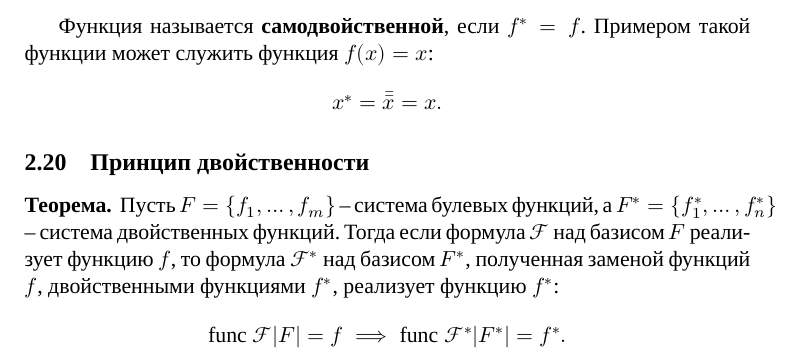
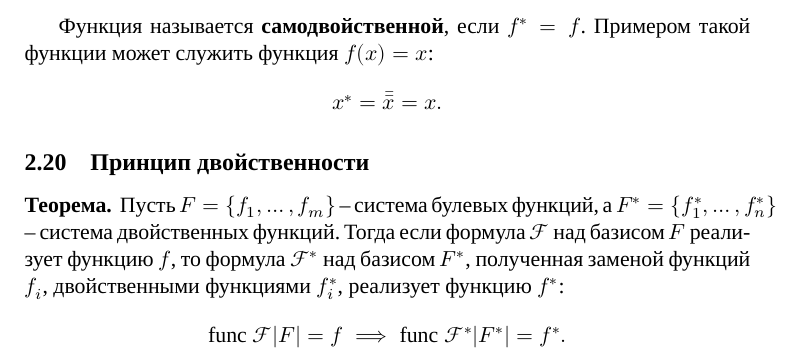
Before and after one commit to danilshvalov/discrete-math, a LaTeX document (notes.tex): part of page 36 of 40, cut so that both start at the same text. Compiled offline with XeLaTeX; a missing font is replaced by an installed copy or a similar font.

Commit message:
fix: add missing function index

```diff
--- a/notes.tex
+++ b/notes.tex
@@ -1753,7 +1753,7 @@
 \subsection{Принцип двойственности}
 
 \begin{theorem*}
-    Пусть \(F = \{f_1, \ldots, f_m\}\) -- система булевых функций, а \(F^* = \{f_1^*, \ldots, f_n^*\}\) -- система двойственных функций. Тогда если формула \(\mathcal{F}\) над базисом \(F\) реализует функцию \(f\), то формула \(\mathcal{F}^*\) над базисом \(F^*\), полученная заменой функций \(f\), двойственными функциями \(f^*\), реализует функцию \(f^*\):
+    Пусть \(F = \{f_1, \ldots, f_m\}\) -- система булевых функций, а \(F^* = \{f_1^*, \ldots, f_n^*\}\) -- система двойственных функций. Тогда если формула \(\mathcal{F}\) над базисом \(F\) реализует функцию \(f\), то формула \(\mathcal{F}^*\) над базисом \(F^*\), полученная заменой функций \(f_i\), двойственными функциями \(f_i^*\), реализует функцию \(f^*\):
     \[
         \text{func} \; \mathcal{F} |F| = f
         \implies
```
Also changed, not shown: notes.pdf.
